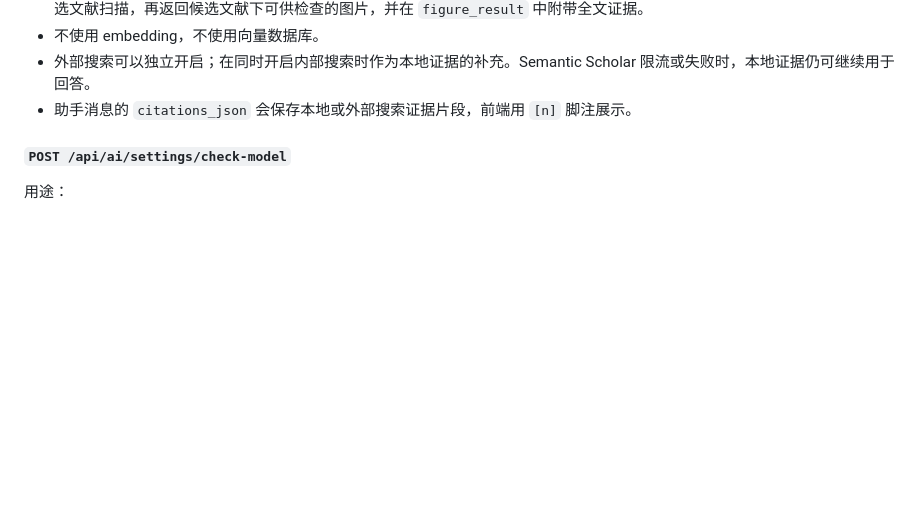
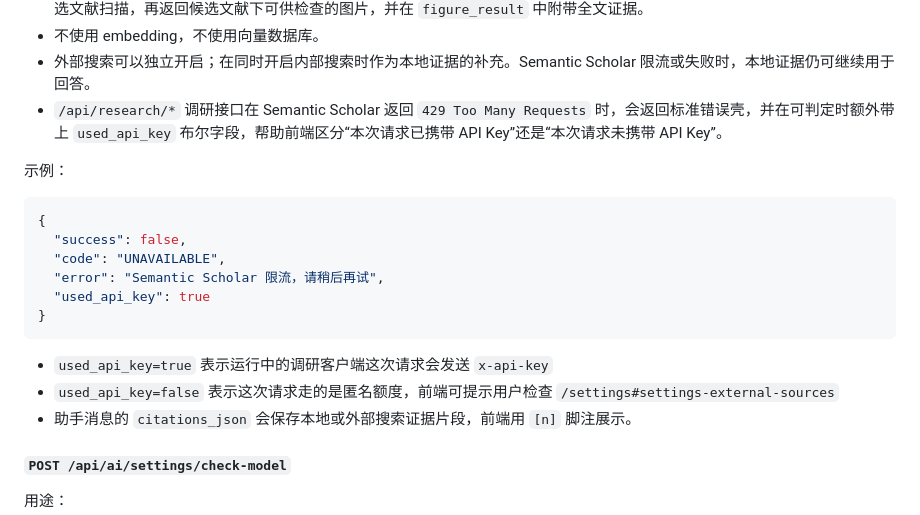
Before and after one commit to xuzhougeng/citebox, a Markdown page: docs/api.md, the part around the change. Rendered like a GitHub page; blank space fills up the shorter version.

Commit message:
docs: note research rate-limit API key diagnostics

````diff
--- a/docs/api.md
+++ b/docs/api.md
@@ -841,6 +841,21 @@ AI 流式阅读通过：
 - 图文检索会先检索图片 caption、笔记、标签和来源文献标题；若没有命中且未限定单篇文献，会用同一组关键词做本地全文候选文献扫描，再返回候选文献下可供检查的图片，并在 `figure_result` 中附带全文证据。
 - 不使用 embedding，不使用向量数据库。
 - 外部搜索可以独立开启；在同时开启内部搜索时作为本地证据的补充。Semantic Scholar 限流或失败时，本地证据仍可继续用于回答。
+- `/api/research/*` 调研接口在 Semantic Scholar 返回 `429 Too Many Requests` 时，会返回标准错误壳，并在可判定时额外带上 `used_api_key` 布尔字段，帮助前端区分“本次请求已携带 API Key”还是“本次请求未携带 API Key”。
+
+示例：
+
+```json
+{
+  "success": false,
+  "code": "UNAVAILABLE",
+  "error": "Semantic Scholar 限流，请稍后再试",
+  "used_api_key": true
+}
+```
+
+- `used_api_key=true` 表示运行中的调研客户端这次请求会发送 `x-api-key`
+- `used_api_key=false` 表示这次请求走的是匿名额度，前端可提示用户检查 `/settings#settings-external-sources`
 - 助手消息的 `citations_json` 会保存本地或外部搜索证据片段，前端用 `[n]` 脚注展示。
 
 #### `POST /api/ai/settings/check-model`
````
